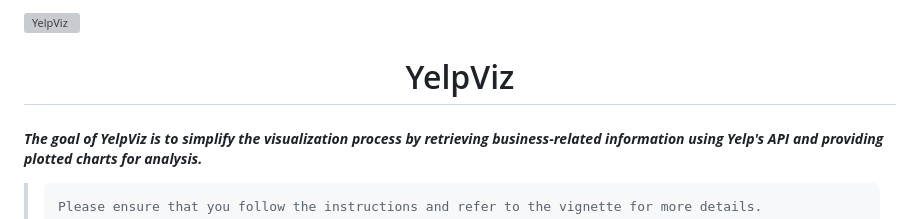
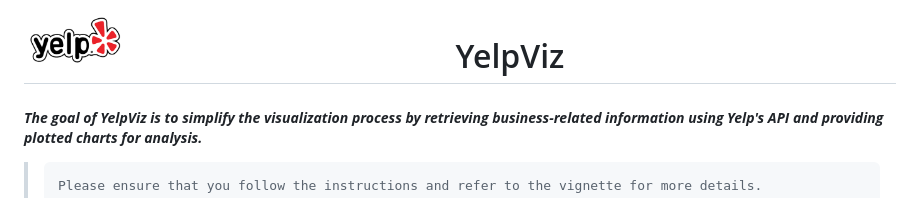
Before and after one commit to kulaphongj/pubmed_api_wrapper, a Markdown page: README.md, the part around the change. Drawn GitHub-style; grey boxes are pictures that could not be loaded.

```diff
--- a/README.md
+++ b/README.md
@@ -1,4 +1,4 @@
-<img src="image_url" alt="YelpViz" align="left" width="100"/>
+<img src="img/yelp_logo_word_transparent.png" alt="YelpViz" align="left" width="100"/>
 
 <center>
 
```
